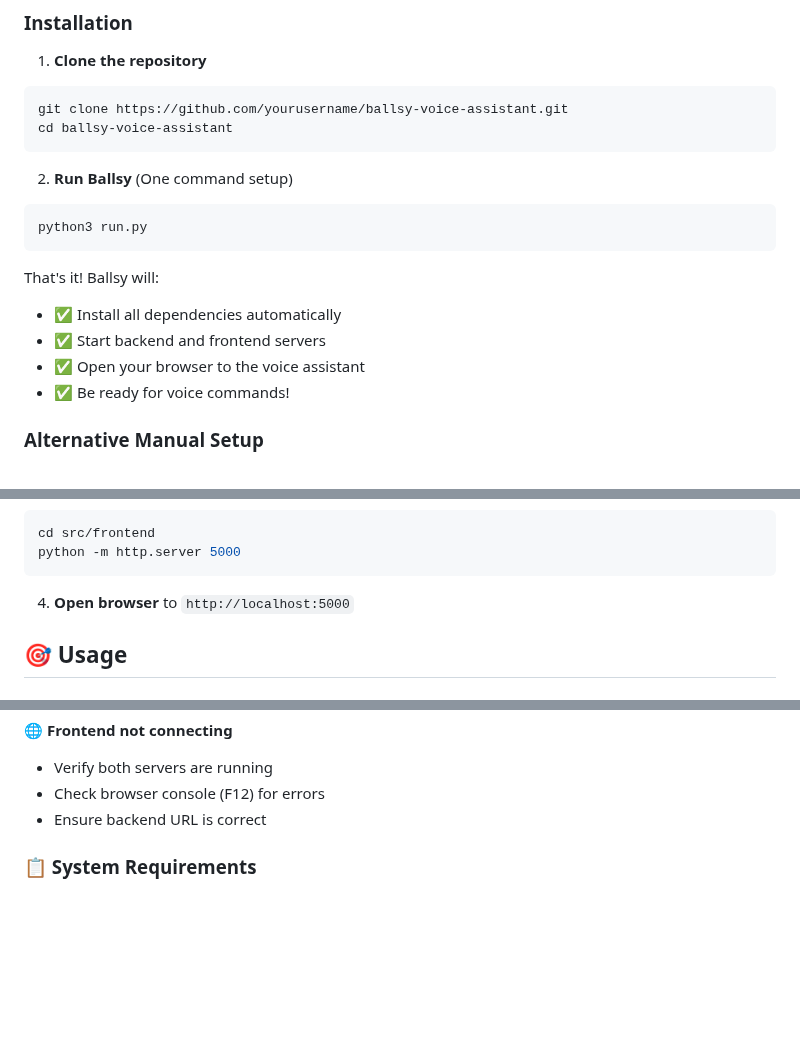
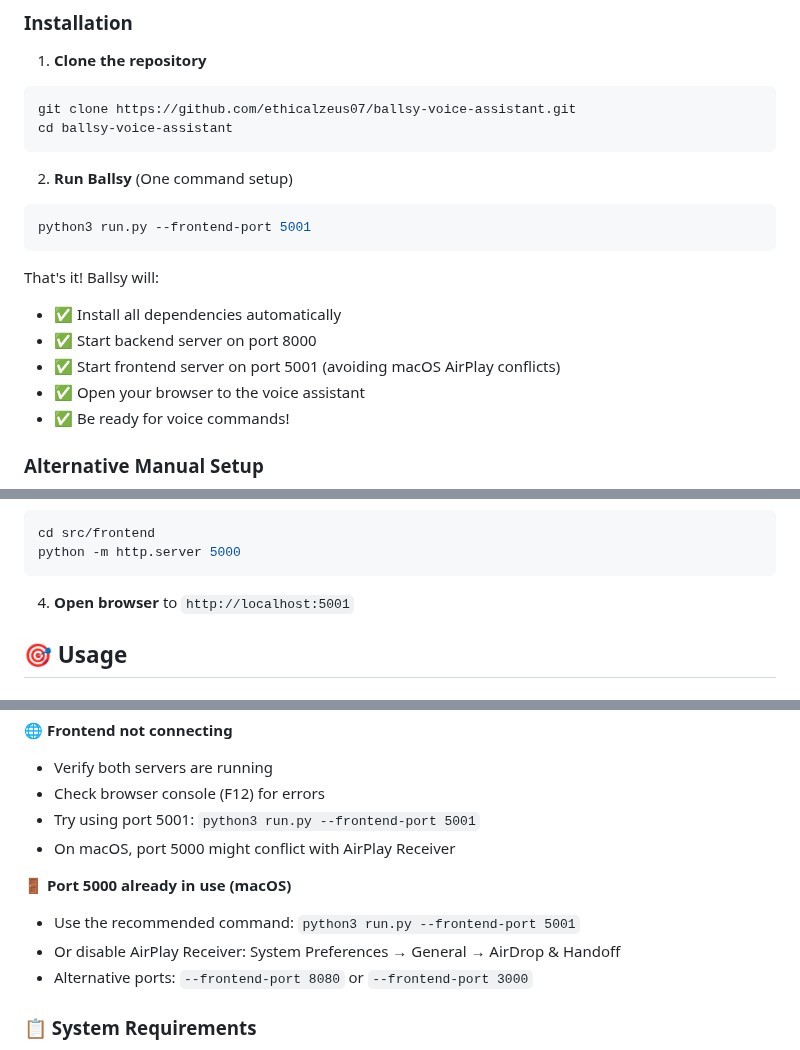
Before and after one commit to ethicalzeus07/ballsy-voice-assistant, a Markdown page: README.md, 3 parts joined by grey strips. GitHub-like rendering; blank space fills up the shorter version.

````diff
--- a/README.md
+++ b/README.md
@@ -61,18 +61,19 @@
 
 1. **Clone the repository**
 ```bash
-git clone https://github.com/yourusername/ballsy-voice-assistant.git
+git clone https://github.com/ethicalzeus07/ballsy-voice-assistant.git
 cd ballsy-voice-assistant
 ```
 
 2. **Run Ballsy** (One command setup)
 ```bash
-python3 run.py
+python3 run.py --frontend-port 5001
 ```
 
 That's it! Ballsy will:
 - ✅ Install all dependencies automatically
-- ✅ Start backend and frontend servers
+- ✅ Start backend server on port 8000
+- ✅ Start frontend server on port 5001 (avoiding macOS AirPlay conflicts)
 - ✅ Open your browser to the voice assistant
 - ✅ Be ready for voice commands!
 
@@ -97,7 +98,7 @@ cd src/frontend
 python -m http.server 5000
 ```
 
-4. **Open browser** to `http://localhost:5000`
+4. **Open browser** to `http://localhost:5001`
 
 ## 🎯 Usage
 
@@ -242,7 +243,13 @@ Add new service integrations in the command processor's URL handlers section.
 **🌐 Frontend not connecting**
 - Verify both servers are running
 - Check browser console (F12) for errors
-- Ensure backend URL is correct
+- Try using port 5001: `python3 run.py --frontend-port 5001`
+- On macOS, port 5000 might conflict with AirPlay Receiver
+
+**🚪 Port 5000 already in use (macOS)**
+- Use the recommended command: `python3 run.py --frontend-port 5001`
+- Or disable AirPlay Receiver: System Preferences → General → AirDrop & Handoff
+- Alternative ports: `--frontend-port 8080` or `--frontend-port 3000`
 
 ### 📋 System Requirements
 
````
Also changed, not shown: other parts of README.md (+4 -4 lines).
